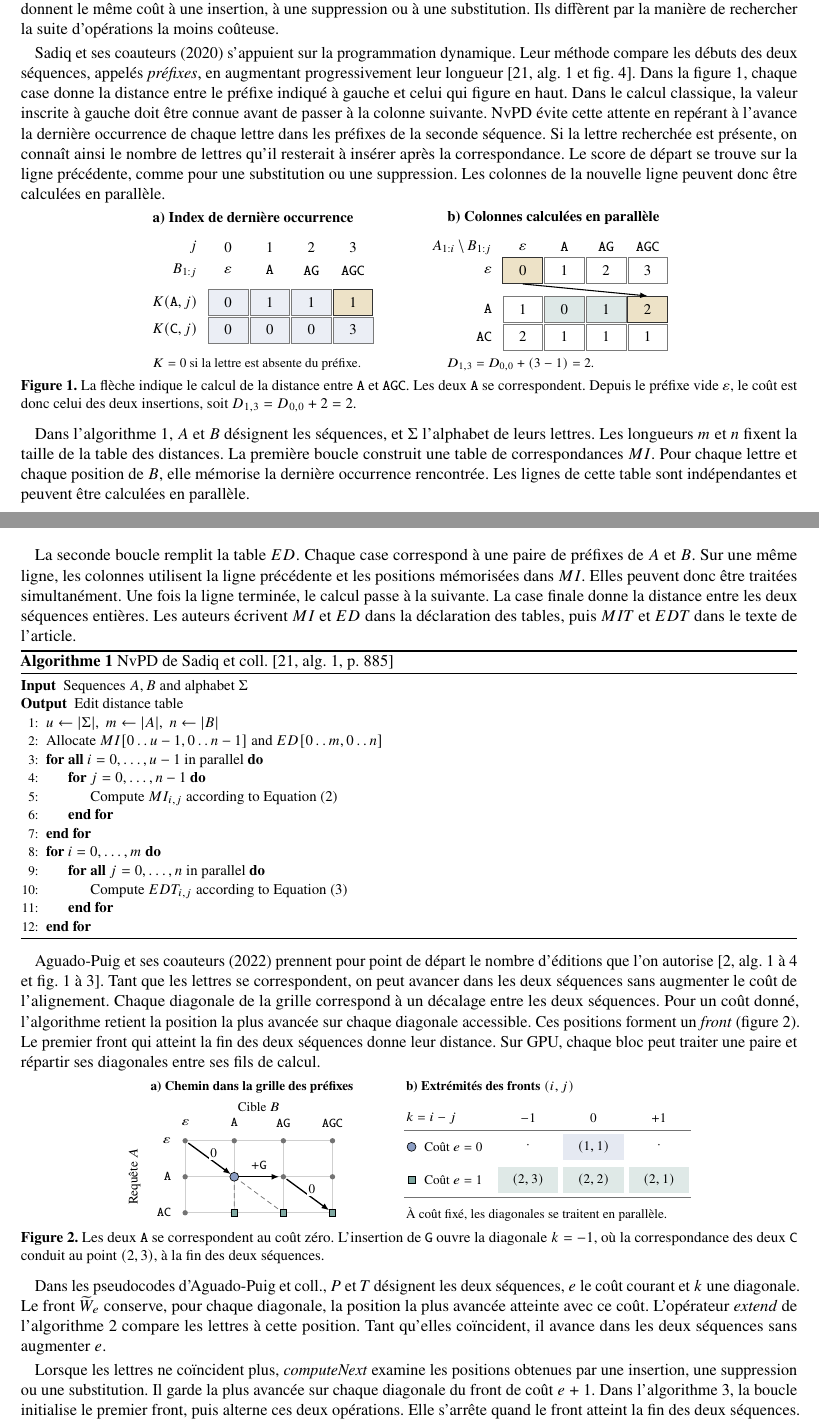
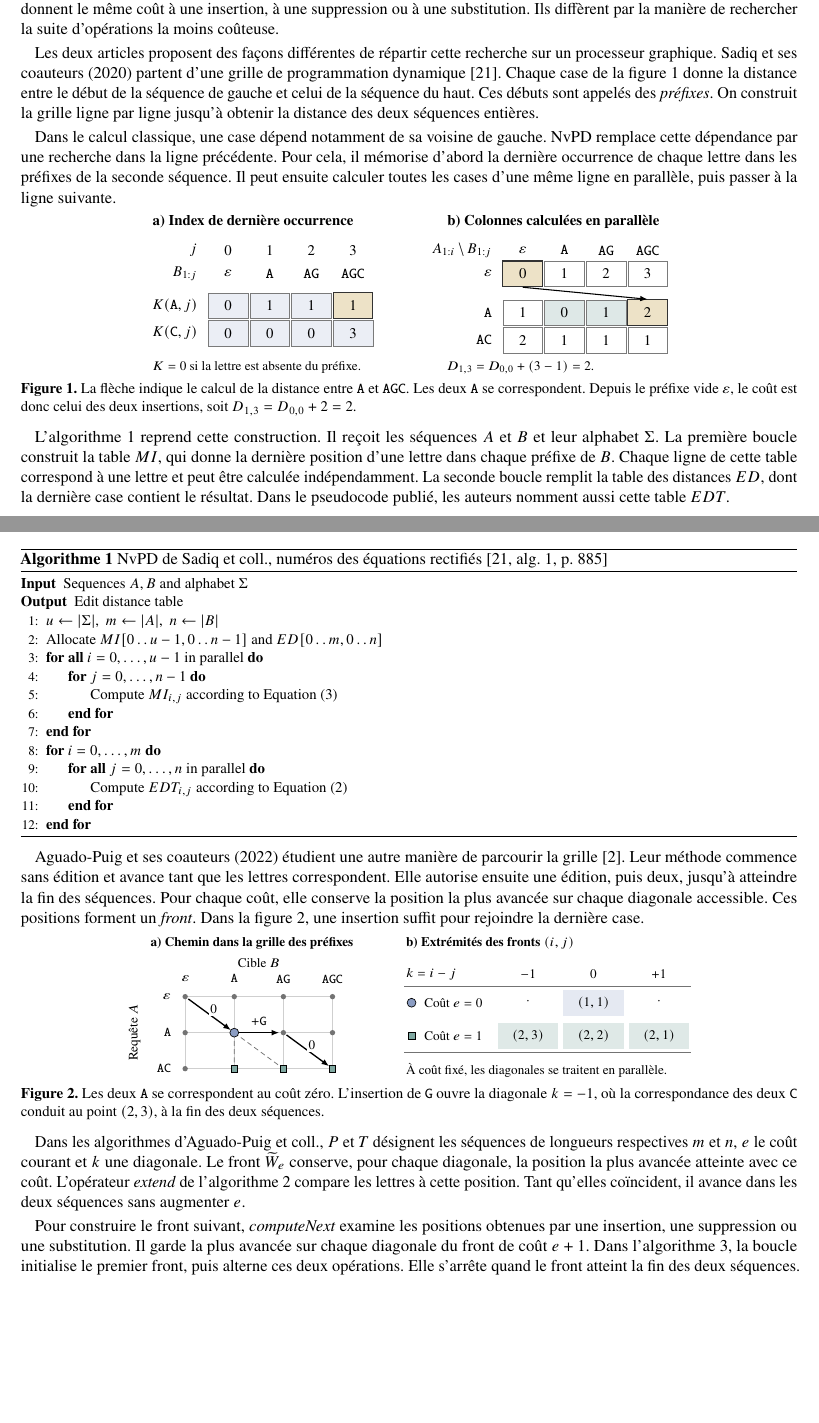
Before and after one commit to wolf75222/nvpd-edit-distance, a LaTeX document (report/tldr.tex, which reads report/sections/contexte.tex): two parts of pages 2 and 3 of 11, joined at a grey line, cut so that both start at the same text, the shorter picture padded with empty space. Compiled offline with pdfLaTeX.

Commit message:
Clarify the context and article algorithms

```diff
--- a/report/sections/contexte.tex
+++ b/report/sections/contexte.tex
@@ -1,15 +1,15 @@
 \section{Contexte}\label{sec:contexte}
 Pour comparer deux séquences d’ADN, il faut déterminer quelles bases correspondent d’une séquence à l’autre. Un alignement représente ces correspondances et les différences qui les séparent. Dans \texttt{AC} et \texttt{AGC}, les deux \texttt{C} occupent des positions différentes. Pour les mettre en regard, il suffit de laisser dans la première séquence un espace à la hauteur du \texttt{G} de la seconde. Cet espace représente la seule insertion nécessaire pour passer de \texttt{AC} à \texttt{AGC}. Les deux articles étudiés donnent le même coût à une insertion, à une suppression ou à une substitution. Ils diffèrent par la manière de rechercher la suite d’opérations la moins coûteuse.
 
-Sadiq et ses coauteurs (2020) s’appuient sur la programmation dynamique. Leur méthode compare les débuts des deux séquences, appelés \emph{préfixes}, en augmentant progressivement leur longueur~\cite[alg.~1 et fig.~4]{sadiq}. Dans la figure~\ref{fig:contexte-nvpd}, chaque case donne la distance entre le préfixe indiqué à gauche et celui qui figure en haut. Dans le calcul classique, la valeur inscrite à gauche doit être connue avant de passer à la colonne suivante. NvPD évite cette attente en repérant à l’avance la dernière occurrence de chaque lettre dans les préfixes de la seconde séquence. Si la lettre recherchée est présente, on connaît ainsi le nombre de lettres qu’il resterait à insérer après la correspondance. Le score de départ se trouve sur la ligne précédente, comme pour une substitution ou une suppression. Les colonnes de la nouvelle ligne peuvent donc être calculées en parallèle.
+Les deux articles proposent des façons différentes de répartir cette recherche sur un processeur graphique. Sadiq et ses coauteurs (2020) partent d’une grille de programmation dynamique~\cite{sadiq}. Chaque case de la figure~\ref{fig:contexte-nvpd} donne la distance entre le début de la séquence de gauche et celui de la séquence du haut. Ces débuts sont appelés des \emph{préfixes}. On construit la grille ligne par ligne jusqu’à obtenir la distance des deux séquences entières.
+
+Dans le calcul classique, une case dépend notamment de sa voisine de gauche. NvPD remplace cette dépendance par une recherche dans la ligne précédente. Pour cela, il mémorise d’abord la dernière occurrence de chaque lettre dans les préfixes de la seconde séquence. Il peut ensuite calculer toutes les cases d’une même ligne en parallèle, puis passer à la ligne suivante.
 
 \schema{contexte-nvpd}{La flèche indique le calcul de la distance entre \texttt{A} et \texttt{AGC}. Les deux \texttt{A} se correspondent. Depuis le préfixe vide \(\varepsilon\), le coût est donc celui des deux insertions, soit \(D_{1,3}=D_{0,0}+2=2\).}{fig:contexte-nvpd}{report/figures/contexte-nvpd.tex}
 
-Dans l’algorithme~\ref{alg:article-nvpd}, \(A\) et \(B\) désignent les séquences, et \(\Sigma\) l’alphabet de leurs lettres. Les longueurs \(m\) et \(n\) fixent la taille de la table des distances. La première boucle construit une table de correspondances \(MI\). Pour chaque lettre et chaque position de \(B\), elle mémorise la dernière occurrence rencontrée. Les lignes de cette table sont indépendantes et peuvent être calculées en parallèle.
-
-La seconde boucle remplit la table \(ED\). Chaque case correspond à une paire de préfixes de \(A\) et \(B\). Sur une même ligne, les colonnes utilisent la ligne précédente et les positions mémorisées dans \(MI\). Elles peuvent donc être traitées simultanément. Une fois la ligne terminée, le calcul passe à la suivante. La case finale donne la distance entre les deux séquences entières. Les auteurs écrivent \(MI\) et \(ED\) dans la déclaration des tables, puis \(MIT\) et \(EDT\) dans le texte de l’article.
+L’algorithme~\ref{alg:article-nvpd} reprend cette construction. Il reçoit les séquences \(A\) et \(B\) et leur alphabet \(\Sigma\). La première boucle construit la table \(MI\), qui donne la dernière position d’une lettre dans chaque préfixe de \(B\). Chaque ligne de cette table correspond à une lettre et peut être calculée indépendamment. La seconde boucle remplit la table des distances \(ED\), dont la dernière case contient le résultat. Dans le pseudocode publié, les auteurs nomment aussi cette table \(EDT\).
 \begin{algorithm}[!htbp]
-\caption{NvPD de Sadiq et coll.~\cite[alg.~1, p.~885]{sadiq}}\label{alg:article-nvpd}
+\caption{NvPD de Sadiq et coll., numéros des équations rectifiés~\cite[alg.~1, p.~885]{sadiq}}\label{alg:article-nvpd}
 \small
 \begin{algorithmic}[1]
 \Require Sequences \(A,B\) and alphabet \(\Sigma\)
@@ -17,19 +17,19 @@ La seconde boucle remplit la table \(ED\). Chaque case correspond à une paire d
 \State \(u\gets|\Sigma|,\; m\gets|A|,\; n\gets|B|\)
 \State Allocate \(MI[0\mathinner{\ldotp\ldotp}u-1,0\mathinner{\ldotp\ldotp}n-1]\) and \(ED[0\mathinner{\ldotp\ldotp}m,0\mathinner{\ldotp\ldotp}n]\)
 \ForAll{\(i=0,\ldots,u-1\) in parallel}
-  \For{\(j=0,\ldots,n-1\)} \State Compute \(MI_{i,j}\) according to Equation (2) \EndFor
+  \For{\(j=0,\ldots,n-1\)} \State Compute \(MI_{i,j}\) according to Equation (3) \EndFor
 \EndFor
 \For{\(i=0,\ldots,m\)}
-  \ForAll{\(j=0,\ldots,n\) in parallel} \State Compute \(EDT_{i,j}\) according to Equation (3) \EndFor
+  \ForAll{\(j=0,\ldots,n\) in parallel} \State Compute \(EDT_{i,j}\) according to Equation (2) \EndFor
 \EndFor
 \end{algorithmic}
 \end{algorithm}
 
-Aguado-Puig et ses coauteurs (2022) prennent pour point de départ le nombre d’éditions que l’on autorise~\cite[alg.~1 à~4 et fig.~1 à~3]{wfagpu}. Tant que les lettres se correspondent, on peut avancer dans les deux séquences sans augmenter le coût de l’alignement. Chaque diagonale de la grille correspond à un décalage entre les deux séquences. Pour un coût donné, l’algorithme retient la position la plus avancée sur chaque diagonale accessible. Ces positions forment un \emph{front} (figure~\ref{fig:contexte-ewfa}). Le premier front qui atteint la fin des deux séquences donne leur distance. Sur GPU, chaque bloc peut traiter une paire et répartir ses diagonales entre ses fils de calcul.
+Aguado-Puig et ses coauteurs (2022) étudient une autre manière de parcourir la grille~\cite{wfagpu}. Leur méthode commence sans édition et avance tant que les lettres correspondent. Elle autorise ensuite une édition, puis deux, jusqu’à atteindre la fin des séquences. Pour chaque coût, elle conserve la position la plus avancée sur chaque diagonale accessible. Ces positions forment un \emph{front}. Dans la figure~\ref{fig:contexte-ewfa}, une insertion suffit pour rejoindre la dernière case.
 
 \schema{contexte-ewfa}{Les deux \texttt{A} se correspondent au coût zéro. L’insertion de \texttt{G} ouvre la diagonale \(k=-1\), où la correspondance des deux \texttt{C} conduit au point \((2,3)\), à la fin des deux séquences.}{fig:contexte-ewfa}{report/figures/contexte-ewfa.tex}
 
-Dans les pseudocodes d’Aguado-Puig et coll., \(P\) et \(T\) désignent les deux séquences, \(e\) le coût courant et \(k\) une diagonale. Le front \(\widetilde W_e\) conserve, pour chaque diagonale, la position la plus avancée atteinte avec ce coût. L’opérateur \textit{extend} de l’algorithme~\ref{alg:article-wfa-operators} compare les lettres à cette position. Tant qu’elles coïncident, il avance dans les deux séquences sans augmenter \(e\).
+Dans les algorithmes d’Aguado-Puig et coll., \(P\) et \(T\) désignent les séquences de longueurs respectives \(m\) et \(n\), \(e\) le coût courant et \(k\) une diagonale. Le front \(\widetilde W_e\) conserve, pour chaque diagonale, la position la plus avancée atteinte avec ce coût. L’opérateur \textit{extend} de l’algorithme~\ref{alg:article-wfa-operators} compare les lettres à cette position. Tant qu’elles coïncident, il avance dans les deux séquences sans augmenter \(e\).
 
-Lorsque les lettres ne coïncident plus, \textit{computeNext} examine les positions obtenues par une insertion, une suppression ou une substitution. Il garde la plus avancée sur chaque diagonale du front de coût \(e+1\). Dans l’algorithme~\ref{alg:article-wfa-align}, la boucle initialise le premier front, puis alterne ces deux opérations. Elle s’arrête quand le front atteint la fin des deux séquences. Le coût courant est alors leur distance.
+Pour construire le front suivant, \textit{computeNext} examine les positions obtenues par une insertion, une suppression ou une substitution. Il garde la plus avancée sur chaque diagonale du front de coût \(e+1\). Dans l’algorithme~\ref{alg:article-wfa-align}, la boucle initialise le premier front, puis alterne ces deux opérations. Elle s’arrête quand le front atteint la fin des deux séquences. Le coût courant est alors leur distance.
 
```
Also changed, not shown: report/tldr.pdf, report/sections/contexte.tex (4 more changed lines), 1 other file.
